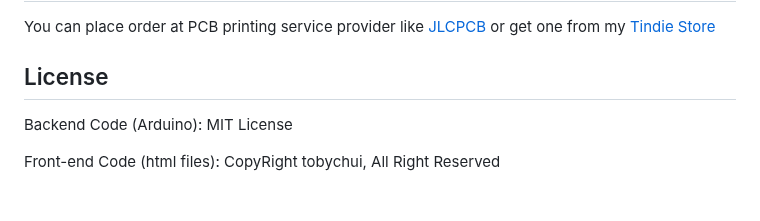
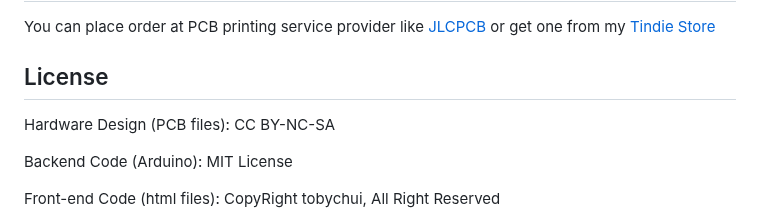
Before and after one commit to BurAndBY/WebStick, a Markdown page: README.md, the part around the change. Rendered like a GitHub page; blank space fills up the shorter version.

Commit message:
Updated license

```diff
--- a/README.md
+++ b/README.md
@@ -154,6 +154,7 @@ As you might have notice by now this system is hosted on a 1 USD MCU (ESP8266),
 You can place order at PCB printing service provider like [JLCPCB](https://bit.ly/3MBIWip) or get one from my [Tindie Store](https://www.tindie.com/products/tobychui/instant-webstick-a-usb-stick-web-server/)
 
 ## License
+Hardware Design (PCB files): CC BY-NC-SA
 
 Backend Code (Arduino): MIT License
 
```
